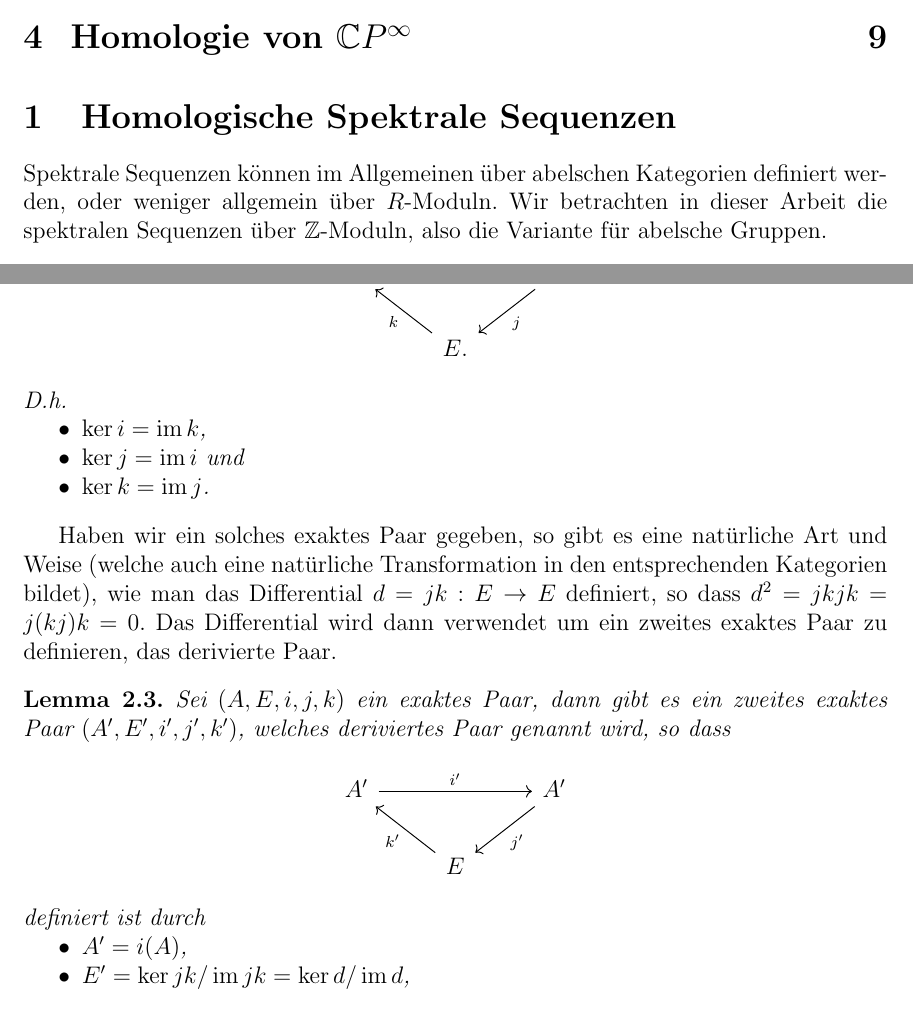
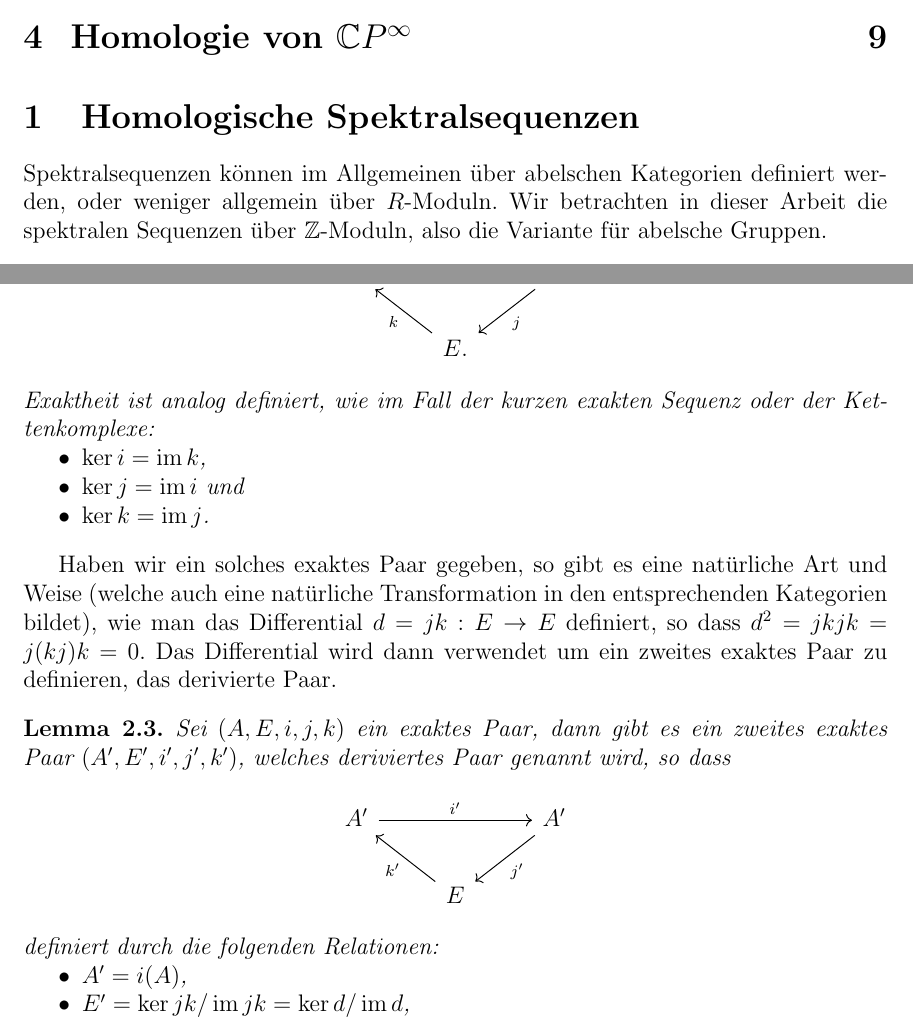
Before and after one commit to karhunenloeve/SpecSeq, a LaTeX paper (main.tex): two parts of pages 2 and 5 of 10, joined at a grey line, cut so that both start at the same text. Compiled offline with pdfLaTeX.

```diff
--- a/main.tex
+++ b/main.tex
@@ -39,7 +39,7 @@
 \usepackage[style=authoryear,backend=bibtex]{biblatex}
 \addbibresource{main.bib}
 
-\title{\textbf{Spektrale Sequenzen\\ Leray–Serre Spektralsequenz}}
+\title{\textbf{Spektralsequenzen\\ Leray–Serre Spektralsequenz}}
 \author{
 \textbf{Luciano Melodia} \\
 Seminar zur Spektraltheorie \\
@@ -68,8 +68,8 @@
 \tableofcontents
 \end{Large}
 
-\section{Homologische Spektrale Sequenzen}
-Spektrale Sequenzen können im Allgemeinen über abelschen Kategorien definiert werden, oder weniger allgemein über $R$-Moduln. Wir betrachten in dieser Arbeit die spektralen Sequenzen über $\mathbb{Z}$-Moduln, also die Variante für abelsche Gruppen.
+\section{Homologische Spektralsequenzen}
+Spektralsequenzen können im Allgemeinen über abelschen Kategorien definiert werden, oder weniger allgemein über $R$-Moduln. Wir betrachten in dieser Arbeit die spektralen Sequenzen über $\mathbb{Z}$-Moduln, also die Variante für abelsche Gruppen.
 
 \begin{definition}[Homologische Sequenz]
 \label{homologischeSequenz}
@@ -242,7 +242,7 @@
     	\arrow["j", from=1-3, to=2-2]
     	\arrow["k", from=2-2, to=1-1]
     \end{tikzcd}\]
-    D.h.
+    Exaktheit ist analog definiert, wie im Fall der kurzen exakten Sequenz oder der Kettenkomplexe:
     \begin{itemize}[nolistsep]
         \item $\ker i = \ima k$,
         \item $\ker j = \ima i$ und
@@ -261,7 +261,7 @@
     	\arrow["j'", from=1-3, to=2-2]
     	\arrow["k'", from=2-2, to=1-1]
     \end{tikzcd}\]
-    definiert ist durch
+    definiert durch die folgenden Relationen:
     \begin{itemize}[nolistsep]
         \item $A' = i(A)$,
         \item $E' = \ker jk / \ima jk = \ker d / \ima d$,
```
Also changed, not shown: README.md, main.pdf, 1 other file.
